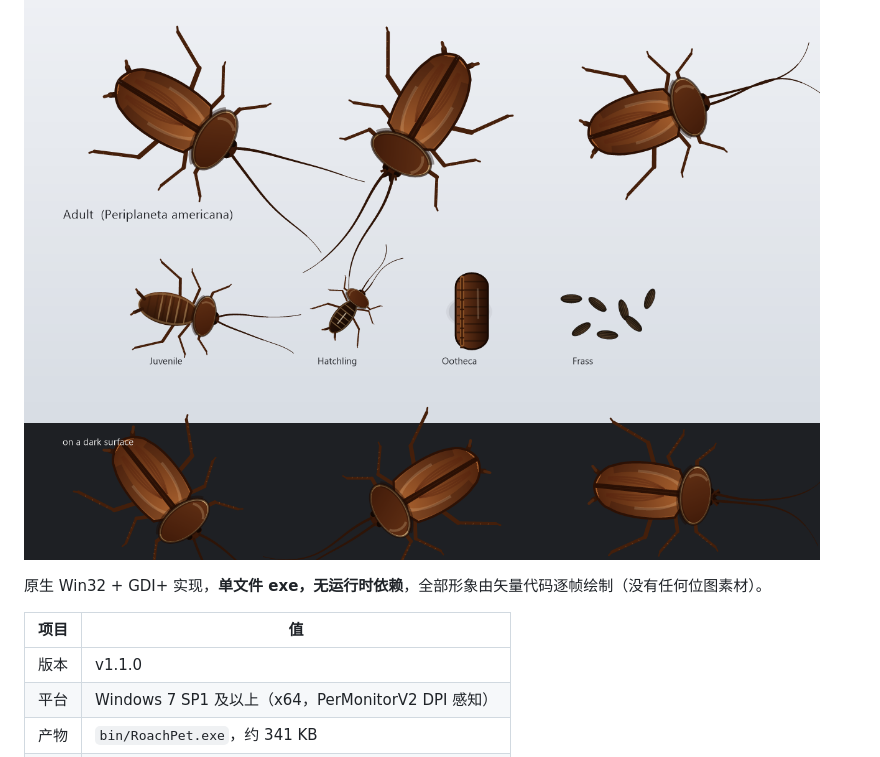
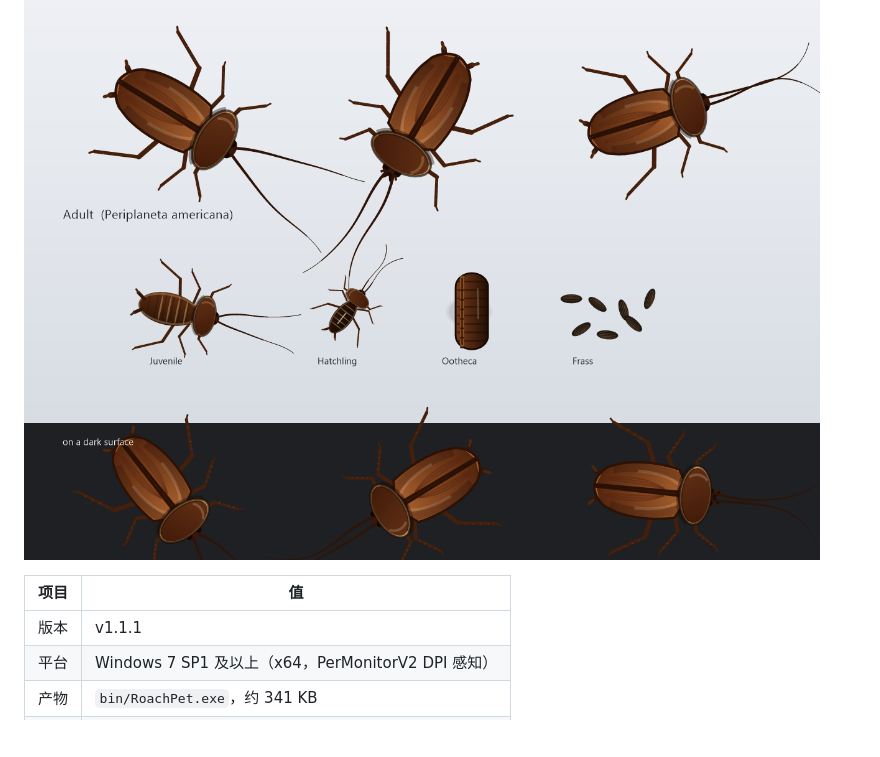
Before and after one commit to Hornjin/American-Roach-Pet, a Markdown page: README.md, the part around one of its changes. GitHub-like rendering; blank space fills up the shorter version.

```diff
--- a/README.md
+++ b/README.md
@@ -6,11 +6,9 @@
 
 ![各阶段形象](docs/art.png)
 
-原生 Win32 + GDI+ 实现，**单文件 exe，无运行时依赖**，全部形象由矢量代码逐帧绘制（没有任何位图素材）。
-
 | 项目 | 值 |
 |---|---|
-| 版本 | v1.1.0 |
+| 版本 | v1.1.1 |
 | 平台 | Windows 7 SP1 及以上（x64，PerMonitorV2 DPI 感知） |
 | 产物 | `bin/RoachPet.exe`，约 341 KB |
 | 代码 | 7 个源文件，约 3400 行 C++17 |
```
Also changed, not shown: other parts of README.md (+11 -2 lines), README.en.md (+12 -6 lines), docs/mask_compare.png (added), 12 other files.
